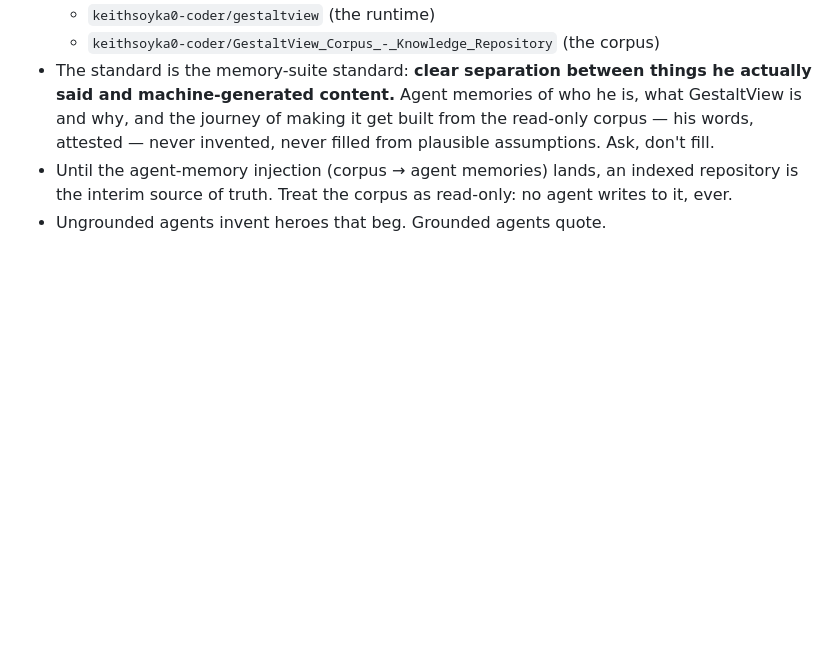
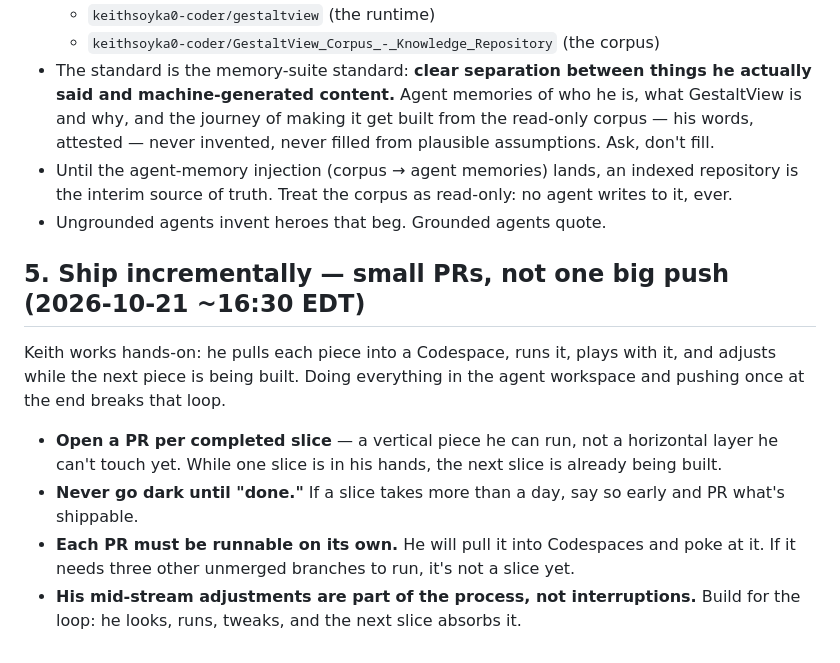
Before and after one commit to keithsoyka0-coder/services, a Markdown page: directives/founder-directives_2026-10-21.md, the part around the change. Rendered like a GitHub page; blank space fills up the shorter version.

Commit message:
docs: founder directive §5 — ship incrementally, small PRs

```diff
--- a/directives/founder-directives_2026-10-21.md
+++ b/directives/founder-directives_2026-10-21.md
@@ -37,3 +37,12 @@ The desperate hero happened because ungrounded agents invent. The fix:
 - The standard is the memory-suite standard: **clear separation between things he actually said and machine-generated content.** Agent memories of who he is, what GestaltView is and why, and the journey of making it get built from the read-only corpus — his words, attested — never invented, never filled from plausible assumptions. Ask, don't fill.
 - Until the agent-memory injection (corpus → agent memories) lands, an indexed repository is the interim source of truth. Treat the corpus as read-only: no agent writes to it, ever.
 - Ungrounded agents invent heroes that beg. Grounded agents quote.
+
+## 5. Ship incrementally — small PRs, not one big push (2026-10-21 ~16:30 EDT)
+
+Keith works hands-on: he pulls each piece into a Codespace, runs it, plays with it, and adjusts while the next piece is being built. Doing everything in the agent workspace and pushing once at the end breaks that loop.
+
+- **Open a PR per completed slice** — a vertical piece he can run, not a horizontal layer he can't touch yet. While one slice is in his hands, the next slice is already being built.
+- **Never go dark until "done."** If a slice takes more than a day, say so early and PR what's shippable.
+- **Each PR must be runnable on its own.** He will pull it into Codespaces and poke at it. If it needs three other unmerged branches to run, it's not a slice yet.
+- **His mid-stream adjustments are part of the process, not interruptions.** Build for the loop: he looks, runs, tweaks, and the next slice absorbs it.
```
